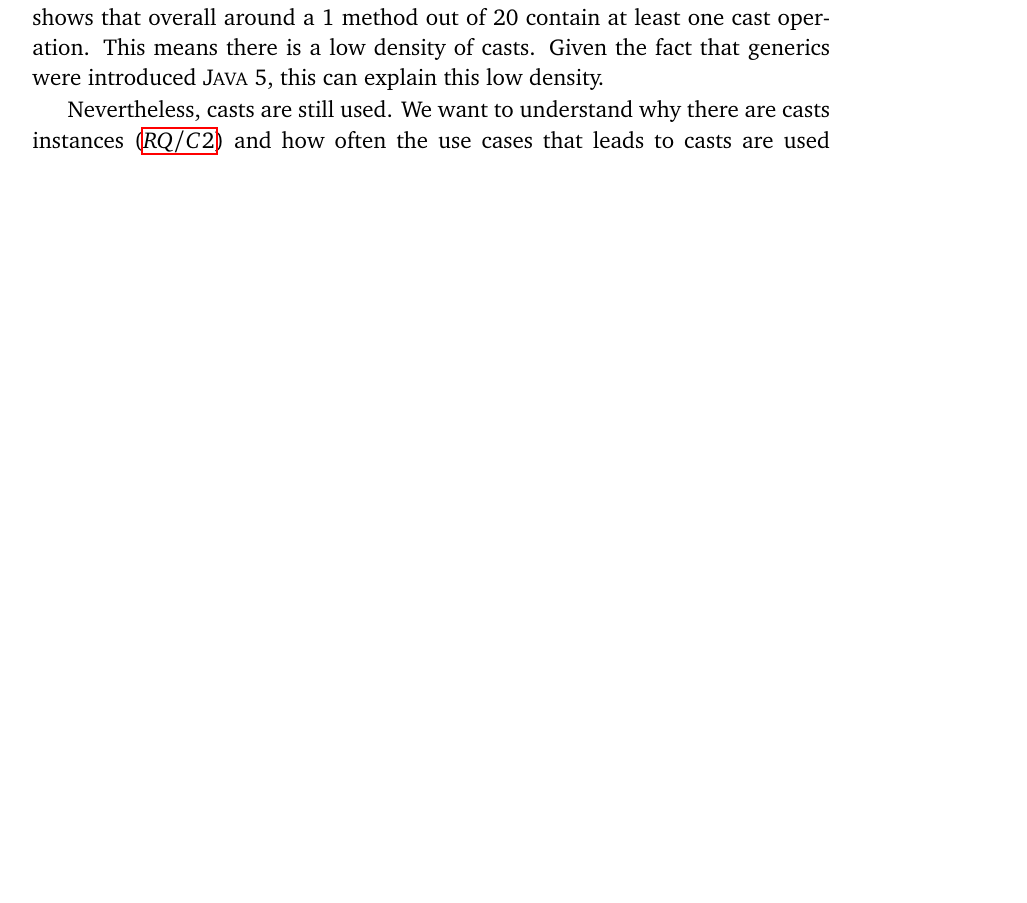
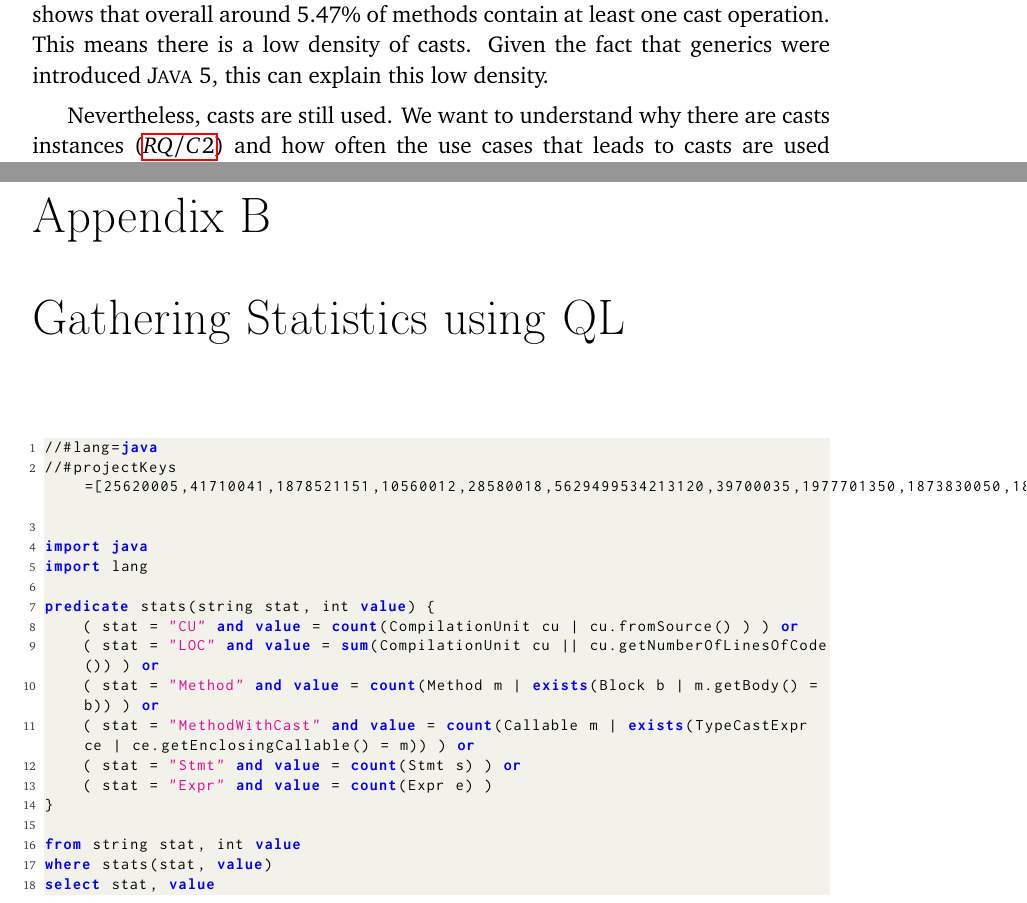
Before and after one commit to acuarica/phd-thesis, a LaTeX thesis (phd-thesis.tex, which reads cha-ap-qlstats.tex): part of page 62 of 136 before the commit and two parts of pages 61 and 121 of 138 after it, the two joined at a grey line, cut so that both start at the same text, the shorter picture padded with empty space. Compiled offline with pdfLaTeX.

Commit message:
Improving stats.

```diff
--- /dev/null
+++ b/cha-ap-qlstats.tex
@@ -0,0 +1,24 @@
+
+\chapter{Gathering Statistics using \ql{}}
+\label{cha:ap:qlstats}
+
+\begin{lstlisting}[style=ql]
+//#lang=java
+//#projectKeys=[25620005,41710041,1878521151,10560012,28580018,5629499534213120,39700035,1977701350,1873830050,1862920424,1864641207,1877441651,48190073,1506524326358,1505958786078,1506178136997,1981031959,1879370025,1874822090,1790840019,1864280925,41633751,1876381512,12760012,41900048,1354020033,1505967666111,1867300198,1795210073,1505968065973,1862771155,940125,2033800529,11020029,1505958645990,7870148,1861351166,1977291520,1978970761,1983122555,2161760237,1859762138,2035290917,1883290288,6890001,1981271240,1864352334,1979491471,1860005,13140029,24100035,35820136,1875601332,48640041,1877370912,1869242377,1872920090,1859802304,1973732641,1867040683,7880116,1971931877,33010046,18080071,1920002,1882261774,1855931308,1882380719,48790008,1505950676906,4870147,1860497242,1860885457,1883110029,1863051015,49820009,122244312,1861232120,1869270619,4850066,1872820788,6780442,1506173707109,1506179906986,32470022,1874830030,1797540044,1971780069,1968931653,1856951538,1908860284,1861491397,1884210730,1867130795,15070006,1798270110,46050017,1983122556,1856772013,35820134,1866091663,7860138,1866211423,1506494716249,1860946741,1505959776000,1880610249,1854901091,28741840,1972891707,6810158,1866061568,1982361113,1883200014,1505956416964,33815278,1869251537,1863190961,1874861017,1880570060,1863170850,1876500483,1873950073,1978970753,1878460091,1863001776,1874820078,7870357,10190041,1877480006,27300077,37220006,1882220728,1860774854,1977502912,1796321258,1877840310,2032670435,10130004,1971742352,1867160838,2980123,1878170062,1506502526259,1987320554,1862301883,1854881430,4840137,16030025,1505967225983,1855701520,1864150769,1859473908,1505958176673,2980106,1505964916170,1863840499,42360304,1984120998,1791770031,1506178546734,1856921186,1856830886,23842748,1506177197587,1857631417,1985420889,12170495,1861920745,1878800409,1860885493,1863511591,1876470319,3980080,17445104,5990306,1791430060,1344240419,1863420972,7870349,7890422,30640057,22650009,930029,1978821253,1868250766,1797370124,1973531692,7850125,1883460971,1984082076,1874820076,1874870633,20820034,30360001]
+
+import java
+import lang
+
+predicate stats(string stat, int value) {
+    ( stat = "CU" and value = count(CompilationUnit cu | cu.fromSource() ) ) or
+    ( stat = "LOC" and value = sum(CompilationUnit cu || cu.getNumberOfLinesOfCode()) ) or
+    ( stat = "Method" and value = count(Method m | exists(Block b | m.getBody() = b)) ) or
+    ( stat = "MethodWithCast" and value = count(Callable m | exists(TypeCastExpr ce | ce.getEnclosingCallable() = m)) ) or
+    ( stat = "Stmt" and value = count(Stmt s) ) or
+    ( stat = "Expr" and value = count(Expr e) )
+}
+
+from string stat, int value
+where stats(stat, value)
+select stat, value
+\end{lstlisting}
```
Also changed, not shown: chapters/casts/sec-casts-stats.tex (+15 -13 lines), phd-thesis.tex (+1 -0 lines), stats/stats-methodwcastXproject.pdf, 3 other files.
